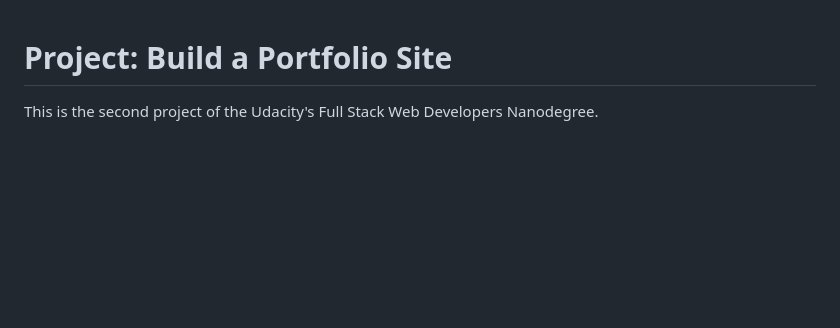
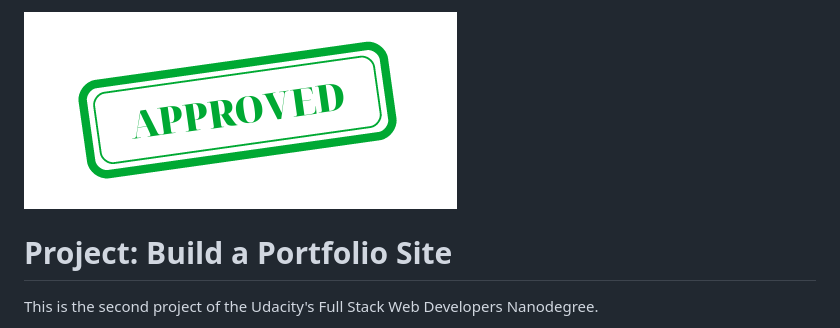
Before and after one commit to rccmodena/FSND_build_a_portfolio_site, a Markdown page: README.md, the part around the change. Drawn GitHub-style; pictures changed too: img/approved.png (added); blank space fills up the shorter version.

Commit message:
docs: Add approved picture to the README file

```diff
--- a/README.md
+++ b/README.md
@@ -1,3 +1,5 @@
+![Approved Image](/img/approved.png)
+
 # Project: Build a Portfolio Site
 
 This is the second project of the Udacity's Full Stack Web Developers Nanodegree.
```
